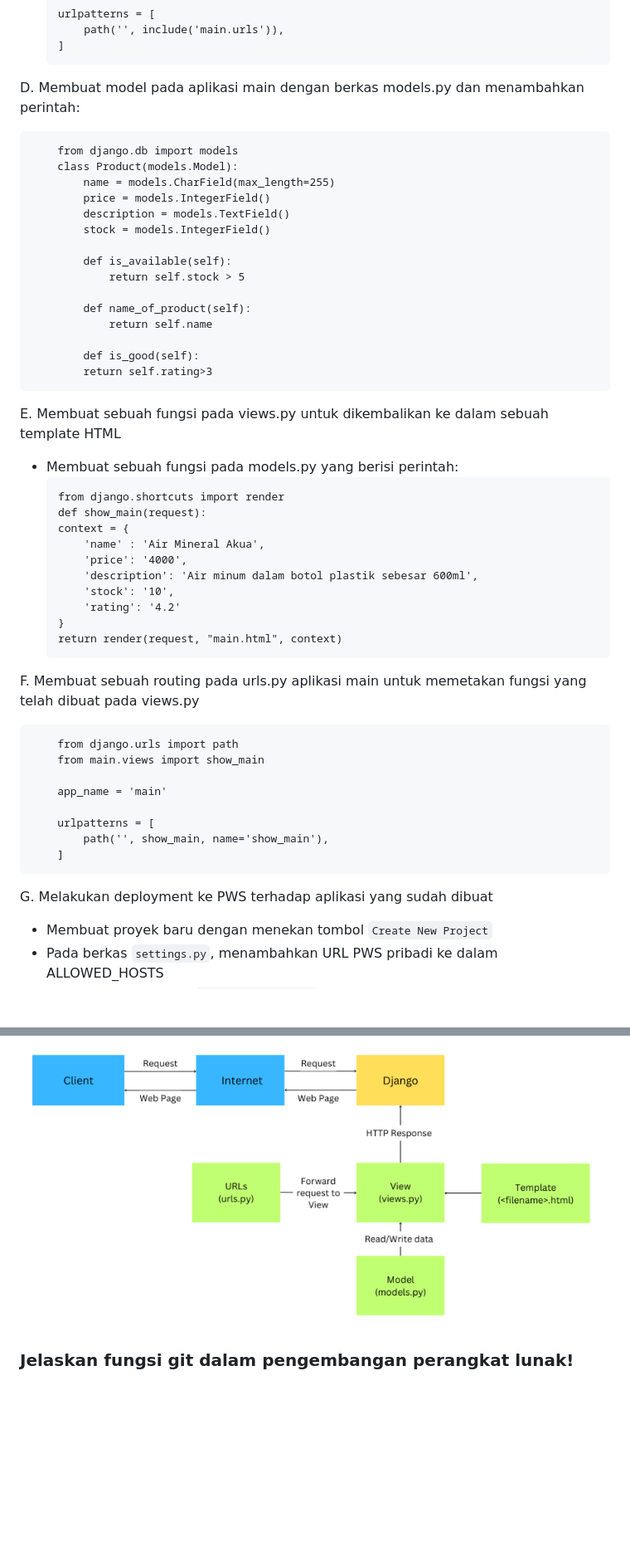
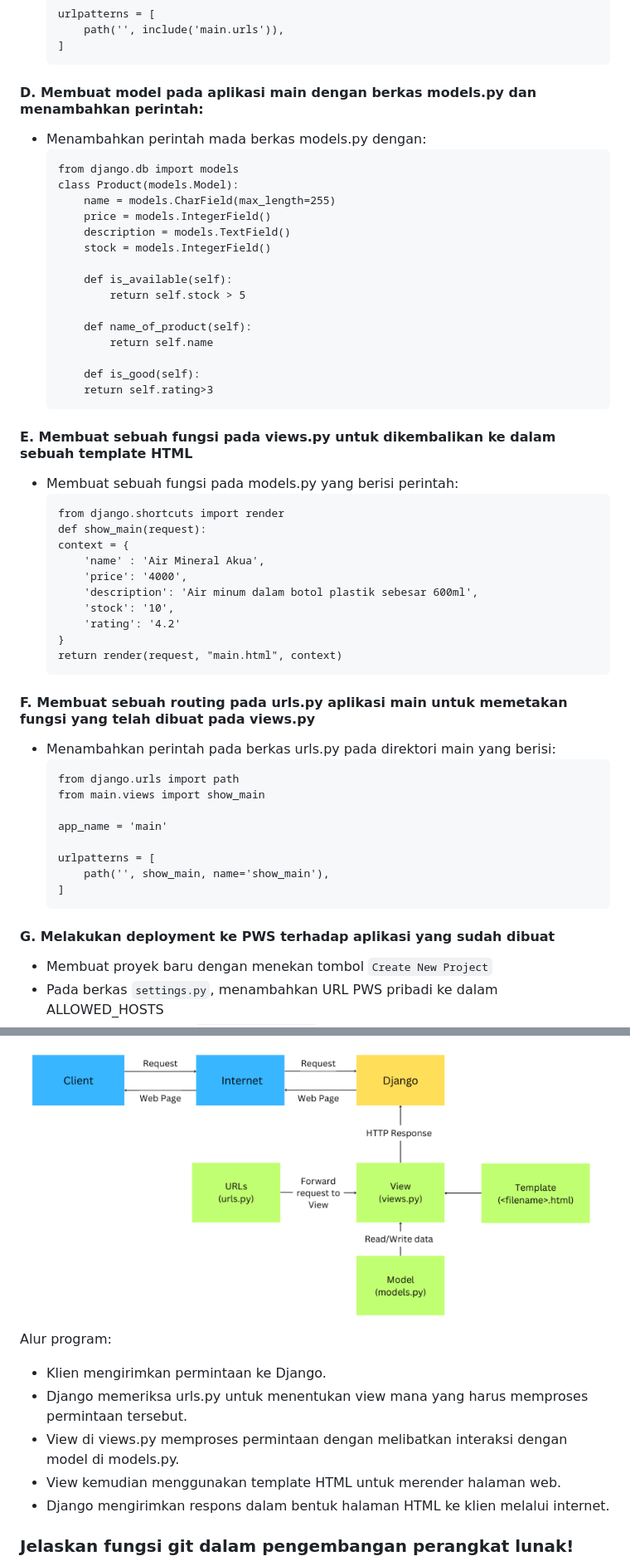
Before and after one commit to anggunsdewi/eshop, a Markdown page: README.md, 2 parts joined by grey strips. Shown at 83% size. GitHub-like rendering; blank space fills up the shorter version.

````diff
--- a/README.md
+++ b/README.md
@@ -34,8 +34,9 @@ C. Melakukan routing pada proyek agar dapat menjalankan aplikasi main
     ]
     ```
 
-D. Membuat model pada aplikasi main dengan berkas models.py dan menambahkan perintah:
-```
+#### D. Membuat model pada aplikasi main dengan berkas models.py dan menambahkan perintah:
+ - Menambahkan perintah mada berkas models.py dengan:
+    ```
     from django.db import models
     class Product(models.Model):
         name = models.CharField(max_length=255)
@@ -51,9 +52,9 @@ D. Membuat model pada aplikasi main dengan berkas models.py dan menambahkan peri
 
         def is_good(self):
         return self.rating>3
-```
+    ```
 
-E. Membuat sebuah fungsi pada views.py untuk dikembalikan ke dalam sebuah template HTML
+#### E. Membuat sebuah fungsi pada views.py untuk dikembalikan ke dalam sebuah template HTML
  - Membuat sebuah fungsi pada models.py yang berisi perintah:
     ```
     from django.shortcuts import render
@@ -68,8 +69,9 @@ E. Membuat sebuah fungsi pada views.py untuk dikembalikan ke dalam sebuah templa
     return render(request, "main.html", context)
     ```
 
-F. Membuat sebuah routing pada urls.py aplikasi main untuk memetakan fungsi yang telah dibuat pada views.py
-```
+#### F. Membuat sebuah routing pada urls.py aplikasi main untuk memetakan fungsi yang telah dibuat pada views.py
+ - Menambahkan perintah pada berkas urls.py pada direktori main yang berisi:
+    ```
     from django.urls import path
     from main.views import show_main
 
@@ -78,9 +80,9 @@ F. Membuat sebuah routing pada urls.py aplikasi main untuk memetakan fungsi yang
     urlpatterns = [
         path('', show_main, name='show_main'),
     ]
-```
+    ```
 
-G. Melakukan deployment ke PWS terhadap aplikasi yang sudah dibuat
+#### G. Melakukan deployment ke PWS terhadap aplikasi yang sudah dibuat
  - Membuat proyek baru dengan menekan tombol `Create New Project`
  - Pada berkas `settings.py`, menambahkan URL PWS pribadi ke dalam ALLOWED_HOSTS
  - Menjalankan perintah `git branch -M main`
@@ -90,7 +92,12 @@ G. Melakukan deployment ke PWS terhadap aplikasi yang sudah dibuat
 
 ### Buatlah bagan yang berisi request client ke web aplikasi berbasis Django beserta responnya dan jelaskan pada bagan tersebut kaitan antara urls.py, views.py, models.py, dan berkas html.
 ![alt text](<Client Request-1.png>)
-
+Alur program:
+- Klien mengirimkan permintaan ke Django.
+- Django memeriksa urls.py untuk menentukan view mana yang harus memproses permintaan tersebut.
+- View di views.py memproses permintaan dengan melibatkan interaksi dengan model di models.py.
+- View kemudian menggunakan template HTML untuk merender halaman web.
+- Django mengirimkan respons dalam bentuk halaman HTML ke klien melalui internet.
 
 
 ### Jelaskan fungsi git dalam pengembangan perangkat lunak!
````
Also changed, not shown: other parts of README.md (+3 -3 lines).
